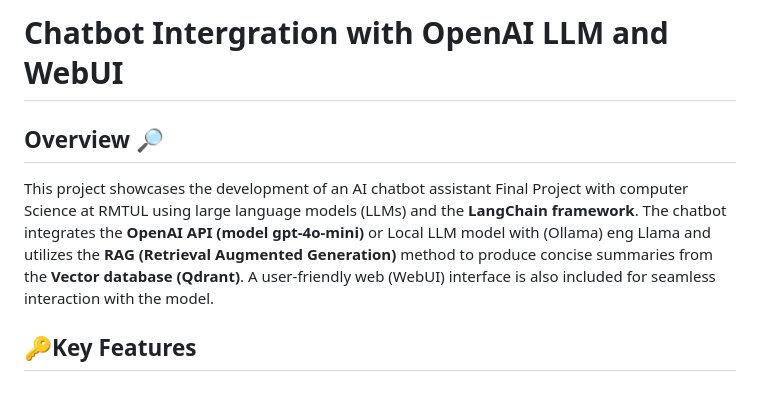
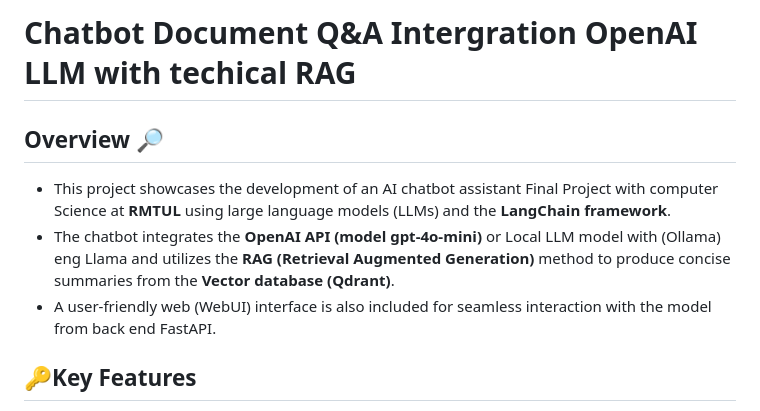
Before and after one commit to JeerasakAnanta/cs_project, a Markdown page: README.md, the part around the change. Rendered like a GitHub page.

Commit message:
docs : update readme

```diff
--- a/README.md
+++ b/README.md
@@ -1,12 +1,9 @@
-# Chatbot Intergration with OpenAI LLM and WebUI
+# Chatbot Document Q&A Intergration OpenAI LLM with techical RAG
 
 ## Overview 🔎
-This project showcases the development of an AI chatbot assistant Final Project  with computer Science at RMTUL
-using large language models (LLMs) and the <b>LangChain framework</b>.
-The chatbot integrates the <b> OpenAI API (model gpt-4o-mini)</b> or Local LLM model with (Ollama) eng  Llama  and utilizes the <b>
-RAG (Retrieval Augmented Generation)</b> method to produce concise summaries from the <b>Vector database (Qdrant)</b>.
-A user-friendly web (WebUI) interface is also included for seamless interaction with the model.
-
+- This project showcases the development of an AI chatbot assistant Final Project  with computer Science at <b> RMTUL </b> using large language models (LLMs) and the <b>LangChain framework</b>.
+- The chatbot integrates the <b> OpenAI API (model gpt-4o-mini)</b> or Local LLM model with (Ollama) eng  Llama  and utilizes the <b> RAG (Retrieval Augmented Generation)</b> method to produce concise summaries from the <b>Vector database (Qdrant)</b>.
+- A user-friendly web (WebUI) interface is also included for seamless interaction with the model from  back end FastAPI.
 
 ## 🔑Key Features
 - A user-friendly **Web Interface** for interacting with the chatbot
```
